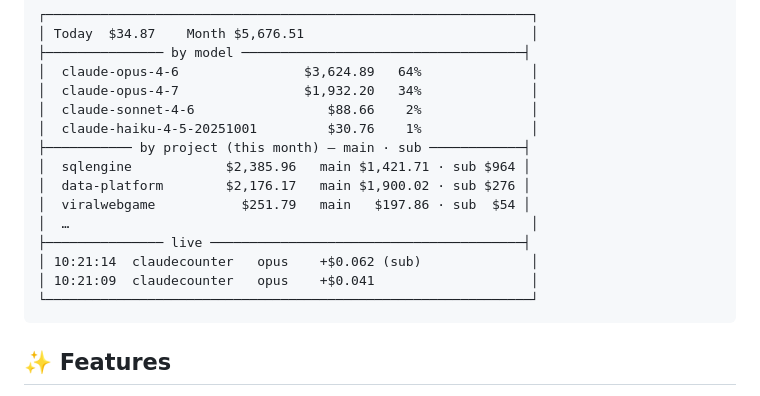
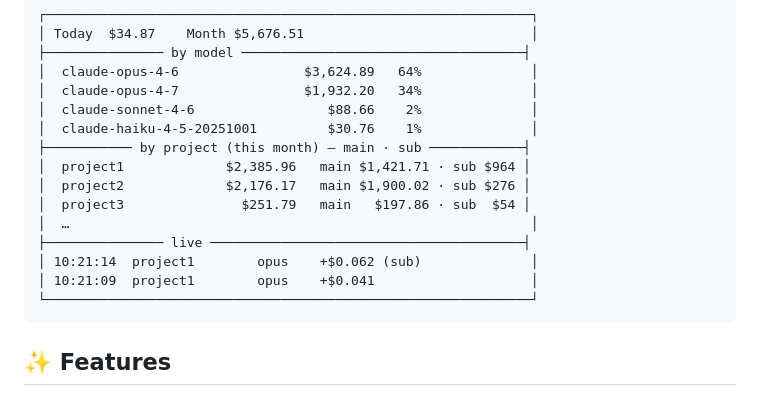
Before and after one commit to jverhoeks/claudecounter, a Markdown page: README.md, the part around the change. Rendered like a GitHub page.

Commit message:
docs: anonymise example project names in README sample output

````diff
--- a/README.md
+++ b/README.md
@@ -16,13 +16,13 @@ uses, and shows you today's and this month's cost at a glance.
 │  claude-sonnet-4-6                 $88.66    2%              │
 │  claude-haiku-4-5-20251001         $30.76    1%              │
 ├─────────── by project (this month) — main · sub ────────────┤
-│  sqlengine            $2,385.96   main $1,421.71 · sub $964 │
-│  data-platform        $2,176.17   main $1,900.02 · sub $276 │
-│  viralwebgame           $251.79   main   $197.86 · sub  $54 │
+│  project1             $2,385.96   main $1,421.71 · sub $964 │
+│  project2             $2,176.17   main $1,900.02 · sub $276 │
+│  project3               $251.79   main   $197.86 · sub  $54 │
 │  …                                                           │
 ├─────────────── live ────────────────────────────────────────┤
-│ 10:21:14  claudecounter   opus    +$0.062 (sub)              │
-│ 10:21:09  claudecounter   opus    +$0.041                    │
+│ 10:21:14  project1        opus    +$0.062 (sub)              │
+│ 10:21:09  project1        opus    +$0.041                    │
 └──────────────────────────────────────────────────────────────┘
 ```
 
````
